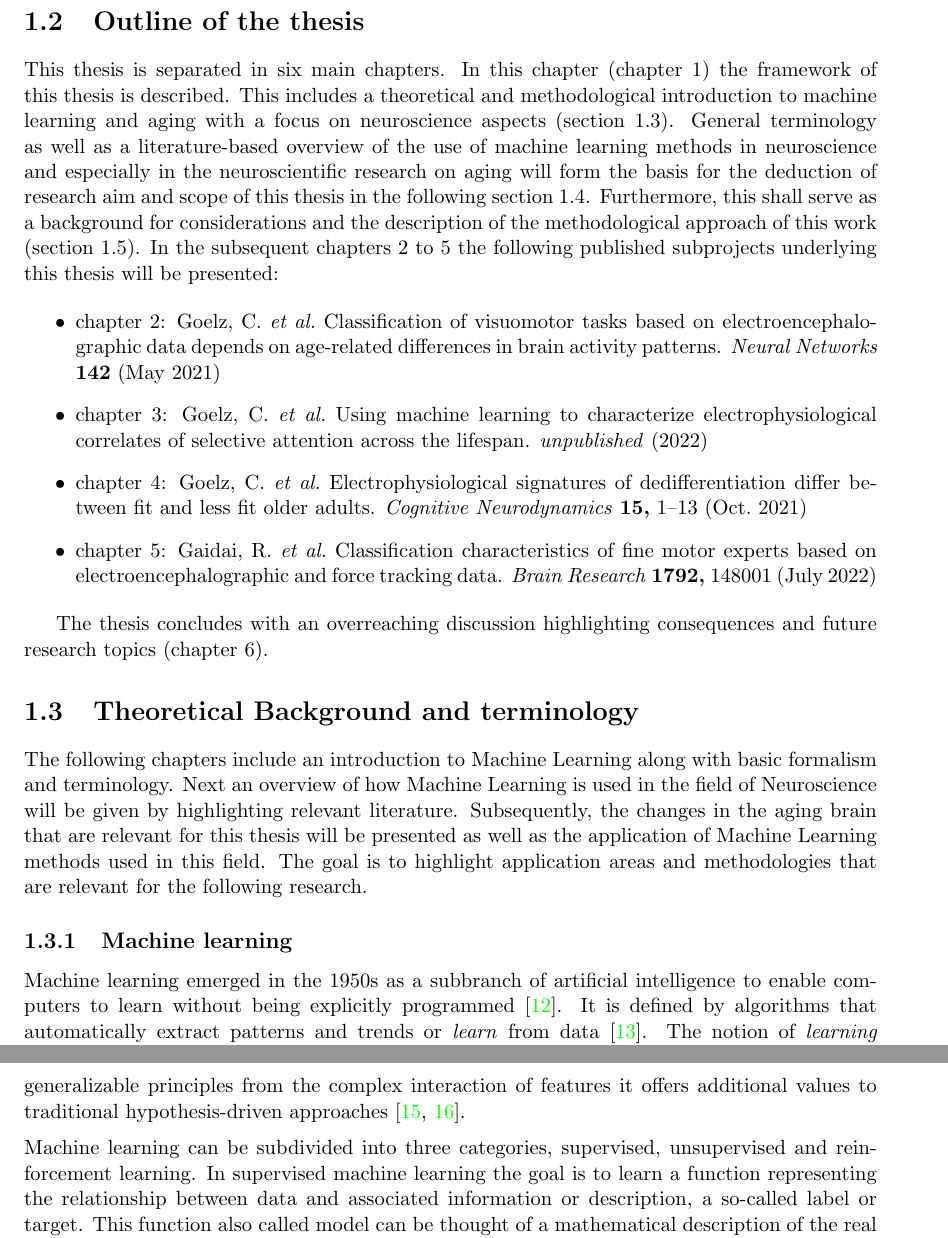
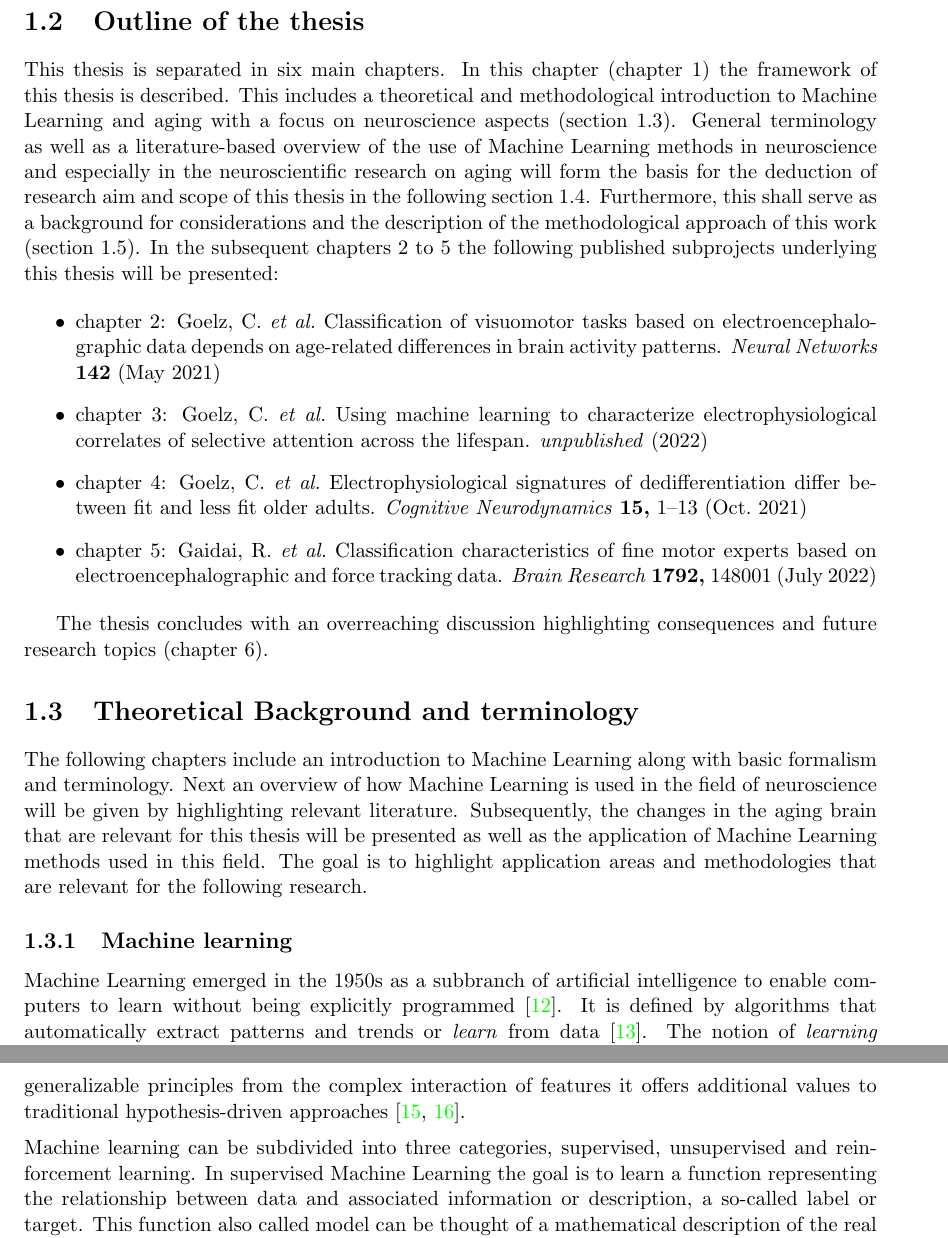
Before and after one commit to christiangoelz/dissertation, a LaTeX thesis (main.tex, which reads chapters/1_introduction/2_outline.tex, chapters/1_introduction/3_theoretical_background_terminology.tex): two parts of pages 10 and 11 of 19, joined at a grey line, cut so that both start at the same text. Compiled offline with pdfLaTeX.

Commit message:
correct spelling mistakes

```diff
--- a/chapters/1_introduction/2_outline.tex
+++ b/chapters/1_introduction/2_outline.tex
@@ -1,4 +1,4 @@
-This thesis is separated in six main chapters. In this chapter (\autoref{chap:intro}) the framework of this thesis is described. This includes a theoretical and methodological introduction to machine learning and aging with a focus on neuroscience aspects (\autoref{sec:theory}).  General terminology as well as a literature-based overview of the use of machine learning methods in neuroscience and especially in the neuroscientific research on aging will form the basis for the deduction of research aim and scope of this thesis in the following \autoref{sec:aims_scope}. Furthermore, this shall serve as a background for considerations and the description of the methodological approach of this work (\autoref{sec:methods}). In the subsequent chapters 2 to 5 the following published subprojects underlying this thesis will be presented:
+This thesis is separated in six main chapters. In this chapter (\autoref{chap:intro}) the framework of this thesis is described. This includes a theoretical and methodological introduction to Machine Learning and aging with a focus on neuroscience aspects (\autoref{sec:theory}).  General terminology as well as a literature-based overview of the use of Machine Learning methods in neuroscience and especially in the neuroscientific research on aging will form the basis for the deduction of research aim and scope of this thesis in the following \autoref{sec:aims_scope}. Furthermore, this shall serve as a background for considerations and the description of the methodological approach of this work (\autoref{sec:methods}). In the subsequent chapters 2 to 5 the following published subprojects underlying this thesis will be presented:
 
 \begin{itemize}
 \item \autoref{chap:paper1}: \fullcite{Goelz2021a}
--- a/chapters/1_introduction/3_theoretical_background_terminology.tex
+++ b/chapters/1_introduction/3_theoretical_background_terminology.tex
@@ -1,10 +1,10 @@
-The following chapters include an introduction to Machine Learning along with basic formalism and terminology. Next an overview of how Machine Learning is used in the field of Neuroscience will be given by highlighting relevant literature. Subsequently, the changes in the aging brain that are relevant for this thesis will be presented as well as the application of Machine Learning methods used in this field. The goal is to highlight application areas and methodologies that are relevant for the following research.
+The following chapters include an introduction to Machine Learning along with basic formalism and terminology. Next an overview of how Machine Learning is used in the field of neuroscience will be given by highlighting relevant literature. Subsequently, the changes in the aging brain that are relevant for this thesis will be presented as well as the application of Machine Learning methods used in this field. The goal is to highlight application areas and methodologies that are relevant for the following research.
 
 \subsection{Machine learning}
 \label{subsec:ML}
-Machine learning emerged in the 1950s as a subbranch of artificial intelligence to enable computers to learn without being explicitly programmed \cite{Samual1959}. It is defined by algorithms that automatically extract patterns and trends or \textit{learn} from data \cite{Hastie2009}. The notion of \textit{learning} therein describes the process of acquiring the ability to generalize these trends and patterns to unknown data not used during the process. The goal of Machine Learning is therefore to extract generalizable patterns based on examples or so-called training data that allow new data to be classified or predictions to be made. The data may contain few or multiple properties, so-called features, and may be multidimensional with variable sources for example sensor recordings or pixel values.\\
+Machine Learning emerged in the 1950s as a subbranch of artificial intelligence to enable computers to learn without being explicitly programmed \cite{Samual1959}. It is defined by algorithms that automatically extract patterns and trends or \textit{learn} from data \cite{Hastie2009}. The notion of \textit{learning} therein describes the process of acquiring the ability to generalize these trends and patterns to unknown data not used during the process. The goal of Machine Learning is therefore to extract generalizable patterns based on examples or so-called training data that allow new data to be classified or predictions to be made. The data may contain few or multiple properties, so-called features, and may be multidimensional with variable sources for example sensor recordings or pixel values.\\
 Besides solving computational problems algorithms from Machine Learning offer additional value for scientific inquiry including the possibility for the automatic analysis of complex multidimensional data \cite{Brunton2019,Breiman2001}. In this approach, rather than assuming that data are generated by an underlying stochastic model as in classical statistical modelling the data mechanisms are treated as unknown which may overcome inaccuracies in the analysis \cite{Breiman2001}. Furthermore, by extracting generalizable principles from the complex interaction of features it offers additional values to traditional hypothesis-driven approaches \cite{Vu1601,Bzdok2017}. \medskip\\
-Machine learning can be subdivided into three categories, supervised, unsupervised and reinforcement learning. In supervised machine learning the goal is to learn a function representing the relationship between data and associated information or description, a so-called label or target.  This function also called model can be thought of a mathematical description of the real world \cite{Brunton2019}. This model can than be used to predict the label of new data that not have been used during the process of learning. If the labels are categorical, it is called classification; for continuous labels, the term is regression. The goal of unsupervised machine learning is to find hidden structure in data without taking into account associated labels. This could be grouping similar data points, i.e. clustering, or uncovering a meaningful low dimensional representation of the data, i.e. dimensionality reduction. A mathematical description of supervised and unsupervised learning can be found in \cite{Brunton_kutz_2019} and \cite{Murphy2012}:\\
+Machine learning can be subdivided into three categories, supervised, unsupervised and reinforcement learning. In supervised Machine Learning the goal is to learn a function representing the relationship between data and associated information or description, a so-called label or target.  This function also called model can be thought of a mathematical description of the real world \cite{Brunton2019}. This model can than be used to predict the label of new data that not have been used during the process of learning. If the labels are categorical, it is called classification; for continuous labels, the term is regression. The goal of unsupervised Machine Learning is to find hidden structure in data without taking into account associated labels. This could be grouping similar data points, i.e. clustering, or uncovering a meaningful low dimensional representation of the data, i.e. dimensionality reduction. A mathematical description of supervised and unsupervised learning can be found in \cite{Brunton_kutz_2019} and \cite{Murphy2012}:\\
 Given an open bounded set \(\mathcal{D}\) of dimension \(n\) so that
 \begin{equation}
 \mathcal{D}\subset\mathbb{R}^{n},
```
Also changed, not shown: main.pdf, 2 other files.
